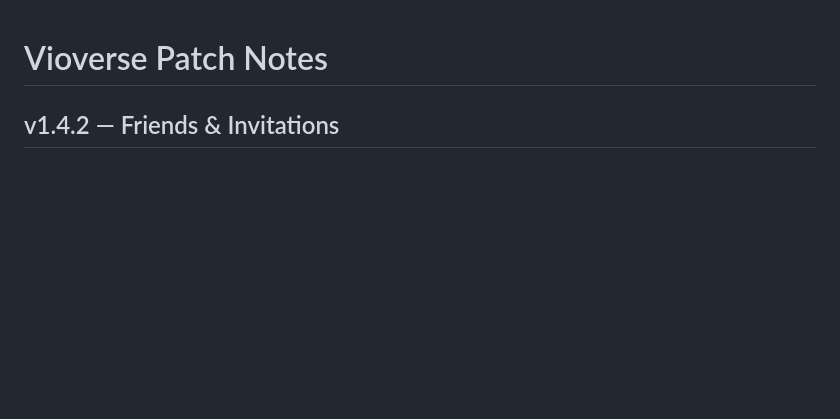
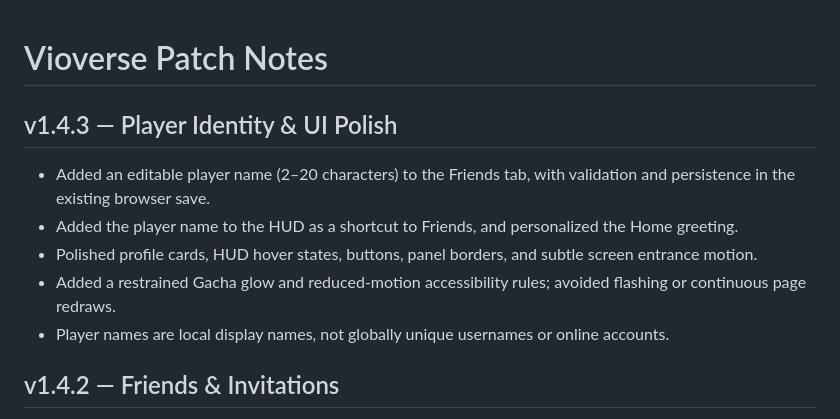
Before and after one commit to OPDEV67/vioverse-game, a Markdown page: PATCH_NOTES.md, the part around the change. Drawn GitHub-style; blank space fills up the shorter version.

Commit message:
release: publish Vioverse v1.4.3 player identity and UI polish

```diff
--- a/PATCH_NOTES.md
+++ b/PATCH_NOTES.md
@@ -1,4 +1,11 @@
 # Vioverse Patch Notes
+
+## v1.4.3 — Player Identity & UI Polish
+- Added an editable player name (2–20 characters) to the Friends tab, with validation and persistence in the existing browser save.
+- Added the player name to the HUD as a shortcut to Friends, and personalized the Home greeting.
+- Polished profile cards, HUD hover states, buttons, panel borders, and subtle screen entrance motion.
+- Added a restrained Gacha glow and reduced-motion accessibility rules; avoided flashing or continuous page redraws.
+- Player names are local display names, not globally unique usernames or online accounts.
 
 ## v1.4.2 — Friends & Invitations
 - Added a Friends tab to the desktop sidebar and the mobile More menu.
```
